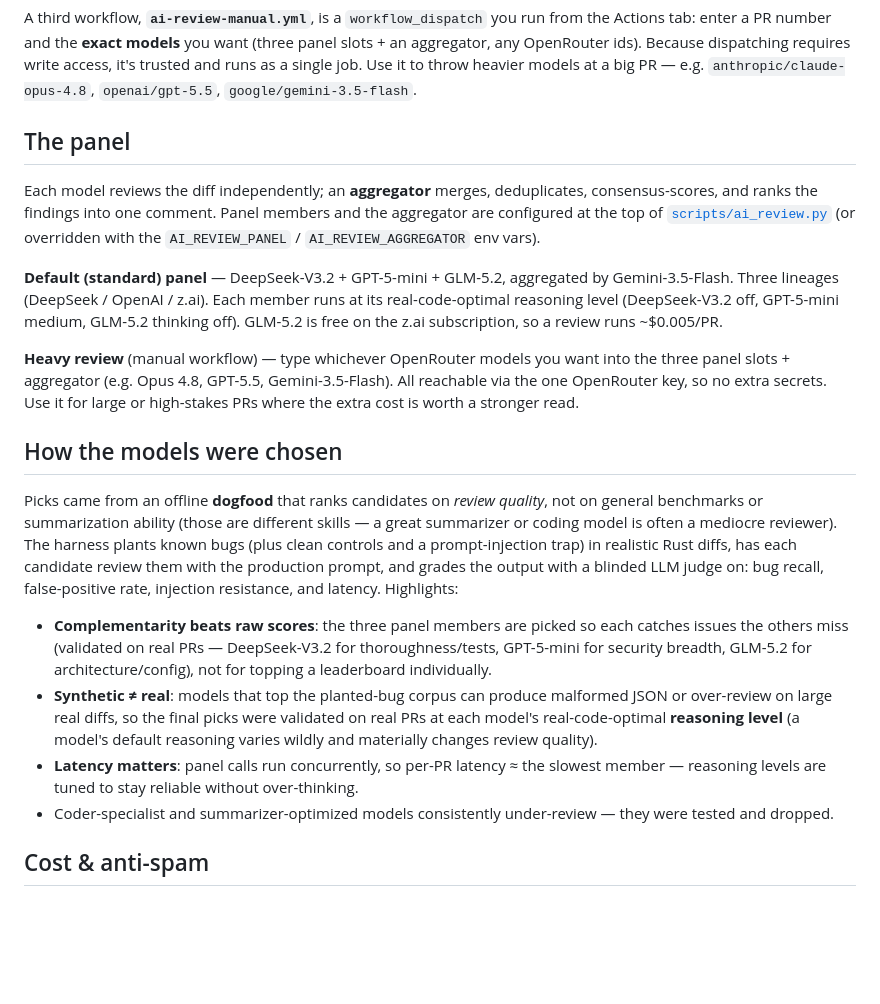
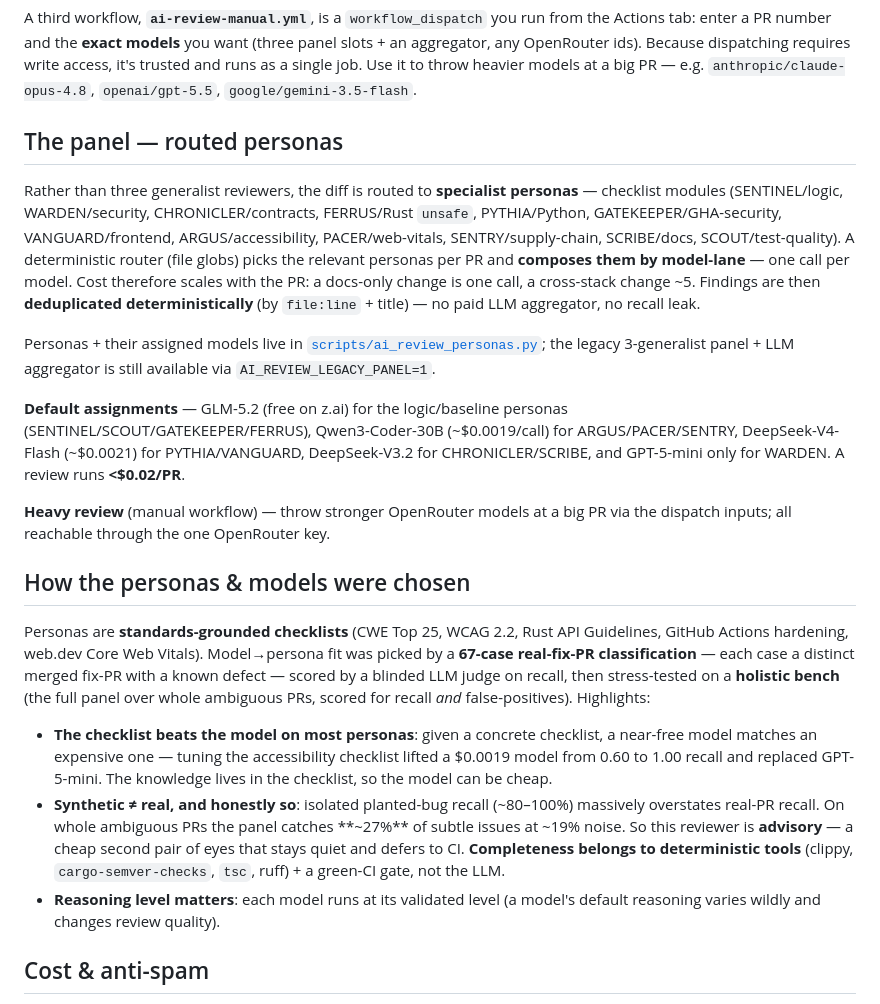
Before and after one commit to AZagatti/trimwire, a Markdown page: docs/AI-REVIEW.md, the part around the change. GitHub-like rendering; blank space fills up the shorter version.

Commit message:
docs(ai-review): describe the routed-persona architecture + honest advisory positioning
The panel/model-selection sections described the old 3-generalist panel + Gemini
aggregator. Update to the shipped design: file-glob-routed specialist personas
composed by model-lane, deterministic file:line dedup (no paid aggregator),
per-persona cost-optimized models (<$0.02/PR), and the honest positioning from
the holistic bench — ~27% real-PR recall at ~19% noise => advisory layer;
completeness belongs to deterministic tools + green CI.

Co-Authored-By: Claude Opus 4.8 (1M context) <noreply@anthropic.com>
Claude-Session: https://claude.ai/code/session_01UkrzdLbHDXwAjQx8iaDXEr

```diff
--- a/docs/AI-REVIEW.md
+++ b/docs/AI-REVIEW.md
@@ -30,45 +30,49 @@ slots + an aggregator, any OpenRouter ids). Because dispatching requires write a
 it's trusted and runs as a single job. Use it to throw heavier models at a big PR —
 e.g. `anthropic/claude-opus-4.8`, `openai/gpt-5.5`, `google/gemini-3.5-flash`.
 
-## The panel
+## The panel — routed personas
 
-Each model reviews the diff independently; an **aggregator** merges, deduplicates,
-consensus-scores, and ranks the findings into one comment. Panel members and the
-aggregator are configured at the top of [`scripts/ai_review.py`](../scripts/ai_review.py)
-(or overridden with the `AI_REVIEW_PANEL` / `AI_REVIEW_AGGREGATOR` env vars).
+Rather than three generalist reviewers, the diff is routed to **specialist personas** —
+checklist modules (SENTINEL/logic, WARDEN/security, CHRONICLER/contracts, FERRUS/Rust
+`unsafe`, PYTHIA/Python, GATEKEEPER/GHA-security, VANGUARD/frontend, ARGUS/accessibility,
+PACER/web-vitals, SENTRY/supply-chain, SCRIBE/docs, SCOUT/test-quality). A deterministic
+router (file globs) picks the relevant personas per PR and **composes them by model-lane**
+— one call per model. Cost therefore scales with the PR: a docs-only change is one call,
+a cross-stack change ~5. Findings are then **deduplicated deterministically** (by
+`file:line` + title) — no paid LLM aggregator, no recall leak.
 
-**Default (standard) panel** — DeepSeek-V3.2 + GPT-5-mini + GLM-5.2, aggregated by
-Gemini-3.5-Flash. Three lineages (DeepSeek / OpenAI / z.ai). Each member runs at its
-real-code-optimal reasoning level (DeepSeek-V3.2 off, GPT-5-mini medium, GLM-5.2
-thinking off). GLM-5.2 is free on the z.ai subscription, so a review runs ~$0.005/PR.
+Personas + their assigned models live in
+[`scripts/ai_review_personas.py`](../scripts/ai_review_personas.py); the legacy
+3-generalist panel + LLM aggregator is still available via `AI_REVIEW_LEGACY_PANEL=1`.
 
-**Heavy review** (manual workflow) — type whichever OpenRouter models you want into
-the three panel slots + aggregator (e.g. Opus 4.8, GPT-5.5, Gemini-3.5-Flash). All
-reachable via the one OpenRouter key, so no extra secrets. Use it for large or
-high-stakes PRs where the extra cost is worth a stronger read.
+**Default assignments** — GLM-5.2 (free on z.ai) for the logic/baseline personas
+(SENTINEL/SCOUT/GATEKEEPER/FERRUS), Qwen3-Coder-30B (~$0.0019/call) for ARGUS/PACER/SENTRY,
+DeepSeek-V4-Flash (~$0.0021) for PYTHIA/VANGUARD, DeepSeek-V3.2 for CHRONICLER/SCRIBE, and
+GPT-5-mini only for WARDEN. A review runs **<$0.02/PR**.
 
-## How the models were chosen
+**Heavy review** (manual workflow) — throw stronger OpenRouter models at a big PR via the
+dispatch inputs; all reachable through the one OpenRouter key.
 
-Picks came from an offline **dogfood** that ranks candidates on *review quality*, not
-on general benchmarks or summarization ability (those are different skills — a great
-summarizer or coding model is often a mediocre reviewer). The harness plants known
-bugs (plus clean controls and a prompt-injection trap) in realistic Rust diffs, has
-each candidate review them with the production prompt, and grades the output with a
-blinded LLM judge on: bug recall, false-positive rate, injection resistance, and
-latency. Highlights:
+## How the personas & models were chosen
 
-- **Complementarity beats raw scores**: the three panel members are picked so each
-  catches issues the others miss (validated on real PRs — DeepSeek-V3.2 for
-  thoroughness/tests, GPT-5-mini for security breadth, GLM-5.2 for architecture/config),
-  not for topping a leaderboard individually.
-- **Synthetic ≠ real**: models that top the planted-bug corpus can produce malformed
-  JSON or over-review on large real diffs, so the final picks were validated on real
-  PRs at each model's real-code-optimal **reasoning level** (a model's default reasoning
-  varies wildly and materially changes review quality).
-- **Latency matters**: panel calls run concurrently, so per-PR latency ≈ the slowest
-  member — reasoning levels are tuned to stay reliable without over-thinking.
-- Coder-specialist and summarizer-optimized models consistently under-review — they
-  were tested and dropped.
+Personas are **standards-grounded checklists** (CWE Top 25, WCAG 2.2, Rust API Guidelines,
+GitHub Actions hardening, web.dev Core Web Vitals). Model→persona fit was picked by a
+**67-case real-fix-PR classification** — each case a distinct merged fix-PR with a known
+defect — scored by a blinded LLM judge on recall, then stress-tested on a **holistic bench**
+(the full panel over whole ambiguous PRs, scored for recall *and* false-positives).
+Highlights:
+
+- **The checklist beats the model on most personas**: given a concrete checklist, a
+  near-free model matches an expensive one — tuning the accessibility checklist lifted a
+  $0.0019 model from 0.60 to 1.00 recall and replaced GPT-5-mini. The knowledge lives in
+  the checklist, so the model can be cheap.
+- **Synthetic ≠ real, and honestly so**: isolated planted-bug recall (~80–100%) massively
+  overstates real-PR recall. On whole ambiguous PRs the panel catches **~27%** of subtle
+  issues at ~19% noise. So this reviewer is **advisory** — a cheap second pair of eyes that
+  stays quiet and defers to CI. **Completeness belongs to deterministic tools** (clippy,
+  `cargo-semver-checks`, `tsc`, ruff) + a green-CI gate, not the LLM.
+- **Reasoning level matters**: each model runs at its validated level (a model's default
+  reasoning varies wildly and changes review quality).
 
 ## Cost & anti-spam
 
```
